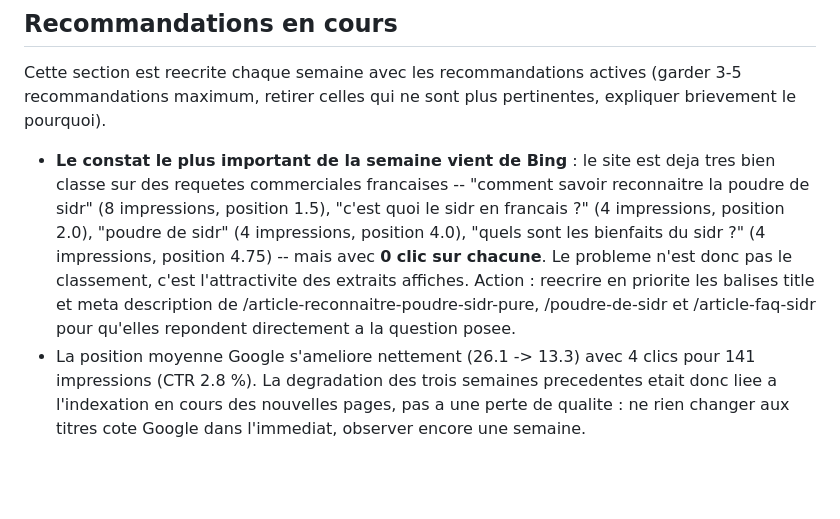
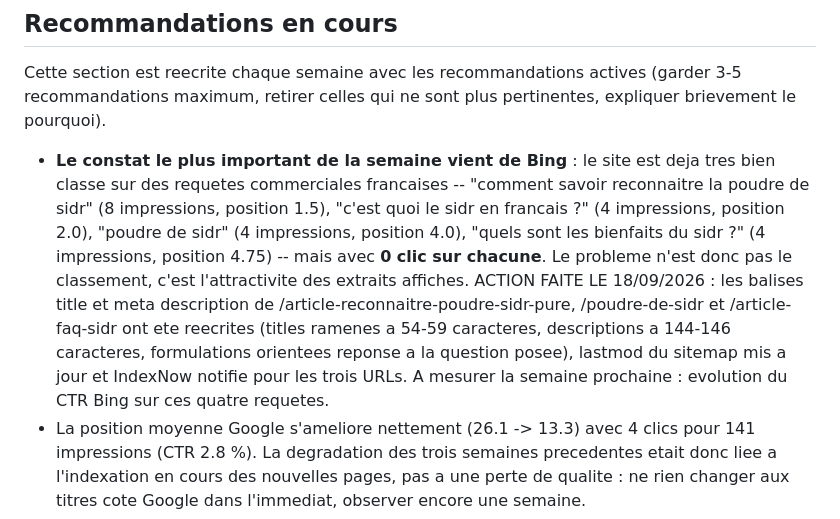
Before and after one commit to rahmarizk/les-vertus-du-sidr, a Markdown page: KPI-TRACKING.md, the part around the change. GitHub-like rendering; blank space fills up the shorter version.

Commit message:
KPI : recommandation Bing marquee comme realisee (metas reecrites le 18/09)

```diff
--- a/KPI-TRACKING.md
+++ b/KPI-TRACKING.md
@@ -46,7 +46,7 @@ Chaque vendredi, ajouter une nouvelle ligne en bas du tableau (ne jamais supprim
 
 Cette section est reecrite chaque semaine avec les recommandations actives (garder 3-5 recommandations maximum, retirer celles qui ne sont plus pertinentes, expliquer brievement le pourquoi).
 
-- **Le constat le plus important de la semaine vient de Bing** : le site est deja tres bien classe sur des requetes commerciales francaises -- "comment savoir reconnaitre la poudre de sidr" (8 impressions, position 1.5), "c'est quoi le sidr en francais ?" (4 impressions, position 2.0), "poudre de sidr" (4 impressions, position 4.0), "quels sont les bienfaits du sidr ?" (4 impressions, position 4.75) -- mais avec **0 clic sur chacune**. Le probleme n'est donc pas le classement, c'est l'attractivite des extraits affiches. Action : reecrire en priorite les balises title et meta description de /article-reconnaitre-poudre-sidr-pure, /poudre-de-sidr et /article-faq-sidr pour qu'elles repondent directement a la question posee.
+- **Le constat le plus important de la semaine vient de Bing** : le site est deja tres bien classe sur des requetes commerciales francaises -- "comment savoir reconnaitre la poudre de sidr" (8 impressions, position 1.5), "c'est quoi le sidr en francais ?" (4 impressions, position 2.0), "poudre de sidr" (4 impressions, position 4.0), "quels sont les bienfaits du sidr ?" (4 impressions, position 4.75) -- mais avec **0 clic sur chacune**. Le probleme n'est donc pas le classement, c'est l'attractivite des extraits affiches. ACTION FAITE LE 18/09/2026 : les balises title et meta description de /article-reconnaitre-poudre-sidr-pure, /poudre-de-sidr et /article-faq-sidr ont ete reecrites (titles ramenes a 54-59 caracteres, descriptions a 144-146 caracteres, formulations orientees reponse a la question posee), lastmod du sitemap mis a jour et IndexNow notifie pour les trois URLs. A mesurer la semaine prochaine : evolution du CTR Bing sur ces quatre requetes.
 - La position moyenne Google s'ameliore nettement (26.1 -> 13.3) avec 4 clics pour 141 impressions (CTR 2.8 %). La degradation des trois semaines precedentes etait donc liee a l'indexation en cours des nouvelles pages, pas a une perte de qualite : ne rien changer aux titres cote Google dans l'immediat, observer encore une semaine.
 - Cote Google, les impressions restent concentrees sur "sidrat al muntaha" et ses variantes arabes (7 puis 6 impressions, 0 clic), alors que Bing montre de la demande francaise sur la poudre. Cet ecart suggere que les pages commerciales ne sont pas encore assez indexees cote Google : verifier l'indexation de /poudre-de-sidr et /article-reconnaitre-poudre-sidr-pure via l'inspection d'URL, et demander l'indexation si necessaire.
 - Premieres donnees Cloudflare exploitables depuis le lancement du suivi : 6 visites et 6 pages vues sur 7 jours, concentrees sur /poudre-de-sidr et la home. Le trafic est donc encore quasi nul en absolu -- toute conclusion sur le comportement des visiteurs reste prematuree, mais la page pilier capte bien le peu de trafic existant.
```
